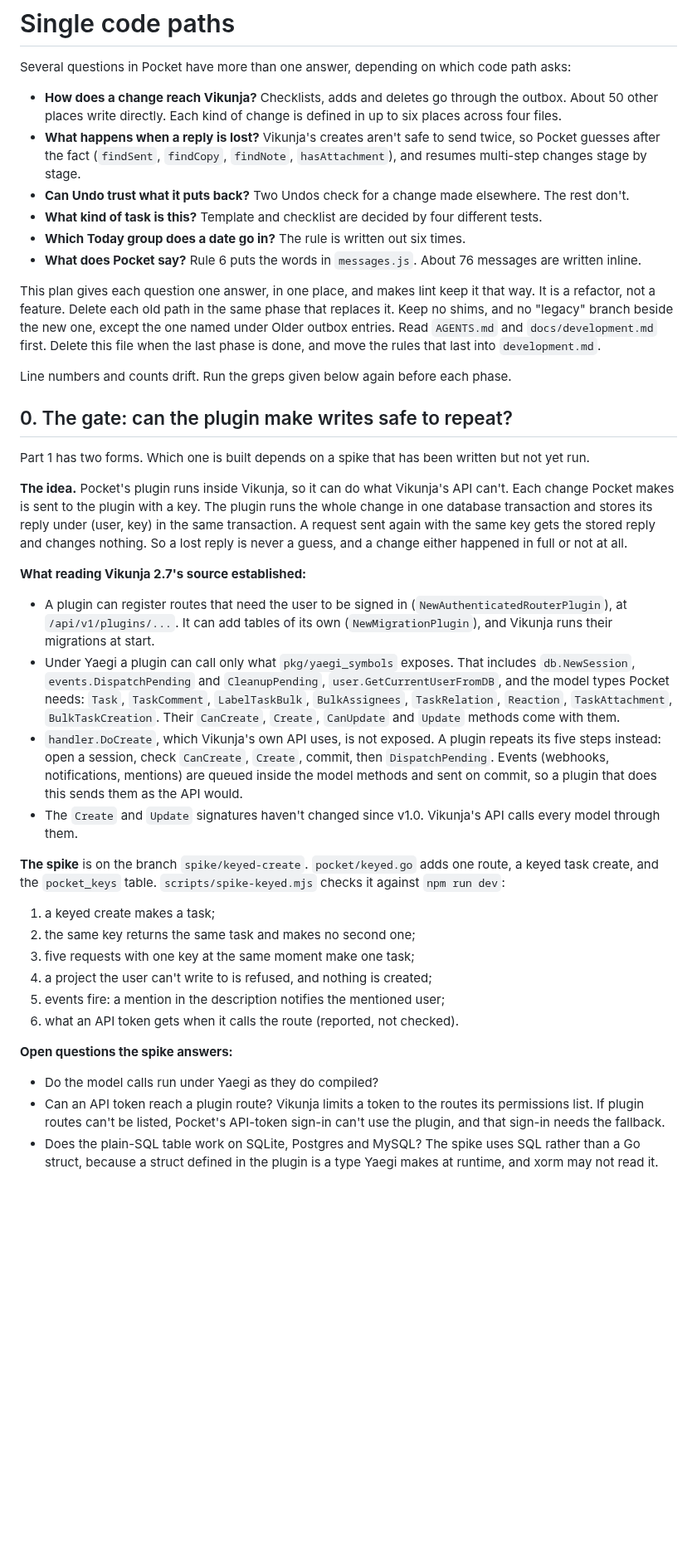
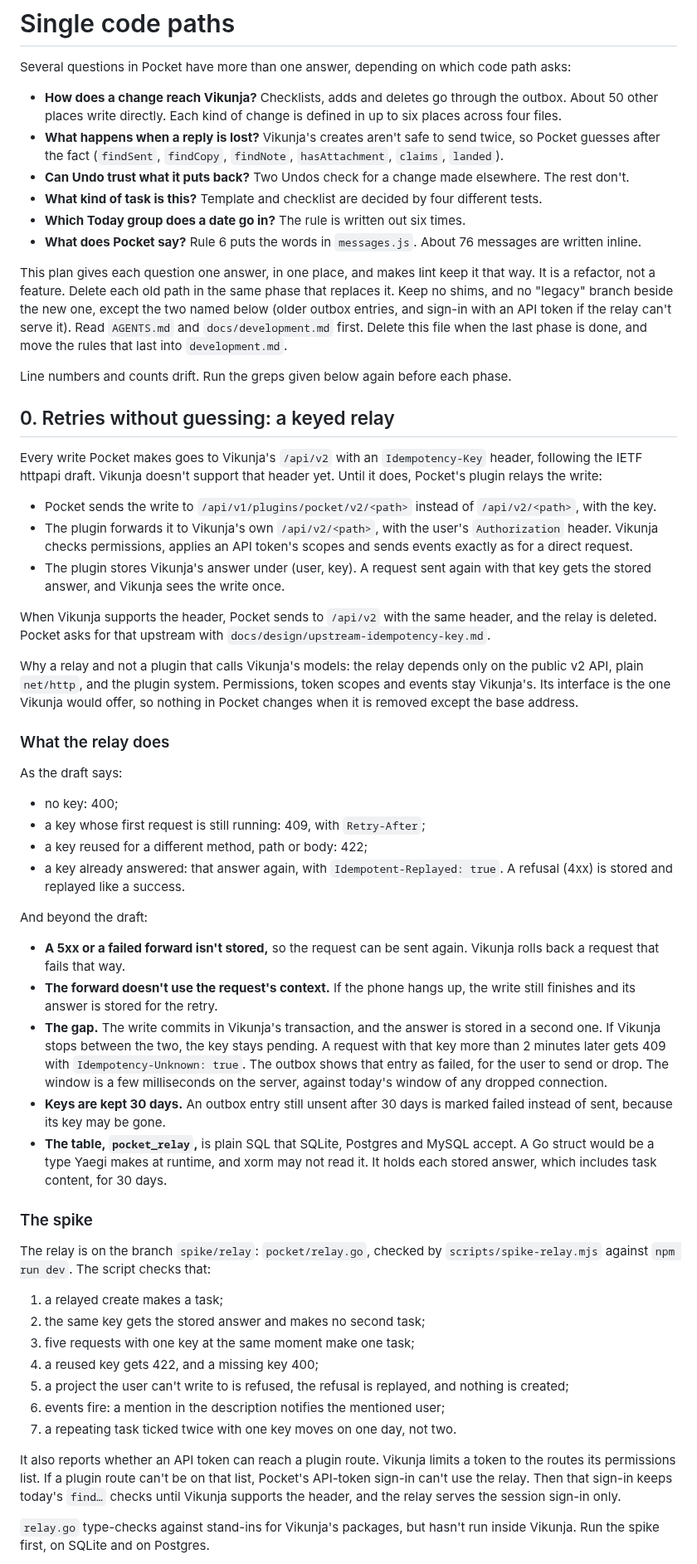
Before and after one commit to ssweber/pocket-for-vikunja, a Markdown page: docs/design/single-code-paths.md, the part around one of its changes. Shown at 83% size. Drawn GitHub-style; blank space fills up the shorter version.

```diff
--- a/docs/design/single-code-paths.md
+++ b/docs/design/single-code-paths.md
@@ -5,7 +5,7 @@ Several questions in Pocket have more than one answer, depending on which code p
 - **How does a change reach Vikunja?** Checklists, adds and deletes go through the outbox. About 50 other places write
   directly. Each kind of change is defined in up to six places across four files.
 - **What happens when a reply is lost?** Vikunja's creates aren't safe to send twice, so Pocket guesses after the fact
-  (`findSent`, `findCopy`, `findNote`, `hasAttachment`), and resumes multi-step changes stage by stage.
+  (`findSent`, `findCopy`, `findNote`, `hasAttachment`, `claims`, `landed`).
 - **Can Undo trust what it puts back?** Two Undos check for a change made elsewhere. The rest don't.
 - **What kind of task is this?** Template and checklist are decided by four different tests.
 - **Which Today group does a date go in?** The rule is written out six times.
@@ -13,49 +13,72 @@ Several questions in Pocket have more than one answer, depending on which code p
 
 This plan gives each question one answer, in one place, and makes lint keep it that way. It is a refactor, not a
 feature. Delete each old path in the same phase that replaces it. Keep no shims, and no "legacy" branch beside the new
-one, except the one named under Older outbox entries. Read `AGENTS.md` and `docs/development.md` first. Delete this
-file when the last phase is done, and move the rules that last into `development.md`.
+one, except the two named below (older outbox entries, and sign-in with an API token if the relay can't serve it).
+Read `AGENTS.md` and `docs/development.md` first. Delete this file when the last phase is done, and move the rules that
+last into `development.md`.
 
 Line numbers and counts drift. Run the greps given below again before each phase.
 
-## 0. The gate: can the plugin make writes safe to repeat?
+## 0. Retries without guessing: a keyed relay
 
-Part 1 has two forms. Which one is built depends on a spike that has been written but not yet run.
+Every write Pocket makes goes to Vikunja's `/api/v2` with an `Idempotency-Key` header, following the IETF httpapi
+draft. Vikunja doesn't support that header yet. Until it does, Pocket's plugin relays the write:
 
-**The idea.** Pocket's plugin runs inside Vikunja, so it can do what Vikunja's API can't. Each change Pocket makes is
-sent to the plugin with a key. The plugin runs the whole change in one database transaction and stores its reply under
-(user, key) in the same transaction. A request sent again with the same key gets the stored reply and changes nothing.
-So a lost reply is never a guess, and a change either happened in full or not at all.
+- Pocket sends the write to `/api/v1/plugins/pocket/v2/<path>` instead of `/api/v2/<path>`, with the key.
+- The plugin forwards it to Vikunja's own `/api/v2/<path>`, with the user's `Authorization` header. Vikunja checks
+  permissions, applies an API token's scopes and sends events exactly as for a direct request.
+- The plugin stores Vikunja's answer under (user, key). A request sent again with that key gets the stored answer, and
+  Vikunja sees the write once.
 
-**What reading Vikunja 2.7's source established:**
+When Vikunja supports the header, Pocket sends to `/api/v2` with the same header, and the relay is deleted. Pocket
+asks for that upstream with `docs/design/upstream-idempotency-key.md`.
 
-- A plugin can register routes that need the user to be signed in (`NewAuthenticatedRouterPlugin`), at
-  `/api/v1/plugins/...`. It can add tables of its own (`NewMigrationPlugin`), and Vikunja runs their migrations at
-  start.
-- Under Yaegi a plugin can call only what `pkg/yaegi_symbols` exposes. That includes `db.NewSession`,
-  `events.DispatchPending` and `CleanupPending`, `user.GetCurrentUserFromDB`, and the model types Pocket needs:
-  `Task`, `TaskComment`, `LabelTaskBulk`, `BulkAssignees`, `TaskRelation`, `Reaction`, `TaskAttachment`,
-  `BulkTaskCreation`. Their `CanCreate`, `Create`, `CanUpdate` and `Update` methods come with them.
-- `handler.DoCreate`, which Vikunja's own API uses, is not exposed. A plugin repeats its five steps instead: open a
-  session, check `CanCreate`, `Create`, commit, then `DispatchPending`. Events (webhooks, notifications, mentions) are
-  queued inside the model methods and sent on commit, so a plugin that does this sends them as the API would.
-- The `Create` and `Update` signatures haven't changed since v1.0. Vikunja's API calls every model through them.
+Why a relay and not a plugin that calls Vikunja's models: the relay depends only on the public v2 API, plain
+`net/http`, and the plugin system. Permissions, token scopes and events stay Vikunja's. Its interface is the one
+Vikunja would offer, so nothing in Pocket changes when it is removed except the base address.
 
-**The spike** is on the branch `spike/keyed-create`. `pocket/keyed.go` adds one route, a keyed task create, and the
-`pocket_keys` table. `scripts/spike-keyed.mjs` checks it against `npm run dev`:
+### What the relay does
 
-1. a keyed create makes a task;
-2. the same key returns the same task and makes no second one;
+As the draft says:
+
+- no key: 400;
+- a key whose first request is still running: 409, with `Retry-After`;
+- a key reused for a different method, path or body: 422;
+- a key already answered: that answer again, with `Idempotent-Replayed: true`. A refusal (4xx) is stored and replayed
+  like a success.
+
+And beyond the draft:
+
+- **A 5xx or a failed forward isn't stored,** so the request can be sent again. Vikunja rolls back a request that fails
+  that way.
+- **The forward doesn't use the request's context.** If the phone hangs up, the write still finishes and its answer
+  is stored for the retry.
+- **The gap.** The write commits in Vikunja's transaction, and the answer is stored in a second one. If Vikunja stops
+  between the two, the key stays pending. A request with that key more than 2 minutes later gets 409 with
+  `Idempotency-Unknown: true`. The outbox shows that entry as failed, for the user to send or drop. The window is a few
+  milliseconds on the server, against today's window of any dropped connection.
+- **Keys are kept 30 days.** An outbox entry still unsent after 30 days is marked failed instead of sent, because its
+  key may be gone.
+- **The table, `pocket_relay`,** is plain SQL that SQLite, Postgres and MySQL accept. A Go struct would be a type Yaegi
+  makes at runtime, and xorm may not read it. It holds each stored answer, which includes task content, for 30 days.
+
+### The spike
+
+The relay is on the branch `spike/relay`: `pocket/relay.go`, checked by `scripts/spike-relay.mjs` against
+`npm run dev`. The script checks that:
+
+1. a relayed create makes a task;
+2. the same key gets the stored answer and makes no second task;
 3. five requests with one key at the same moment make one task;
-4. a project the user can't write to is refused, and nothing is created;
-5. events fire: a mention in the description notifies the mentioned user;
-6. what an API token gets when it calls the route (reported, not checked).
+4. a reused key gets 422, and a missing key 400;
+5. a project the user can't write to is refused, the refusal is replayed, and nothing is created;
+6. events fire: a mention in the description notifies the mentioned user;
+7. a repeating task ticked twice with one key moves on one day, not two.
 
-**Open questions the spike answers:**
+It also reports whether an API token can reach a plugin route. Vikunja limits a token to the routes its permissions
+list. If a plugin route can't be on that list, Pocket's API-token sign-in can't use the relay. Then that sign-in keeps
+today's `find…` checks until Vikunja supports the header, and the relay serves the session sign-in only.
 
-- Do the model calls run under Yaegi as they do compiled?
-- Can an API token reach a plugin route? Vikunja limits a token to the routes its permissions list. If plugin routes
-  can't be listed, Pocket's API-token sign-in can't use the plugin, and that sign-in needs the fallback.
-- Does the plain-SQL table work on SQLite, Postgres and MySQL? The spike uses SQL rather than a Go struct, because a
-  struct defined in the plugin is a type Yaegi makes at runtime, and xorm may not read it.
+`relay.go` type-checks against stand-ins for Vikunja's packages, but hasn't run inside Vikunja. Run the spike first,
+on SQLite and on Postgres.
 
```
Also changed, not shown: other parts of docs/design/single-code-paths.md (+55 -72 lines), docs/design/upstream-idempotency-key.md (added, +54 -0 lines).
